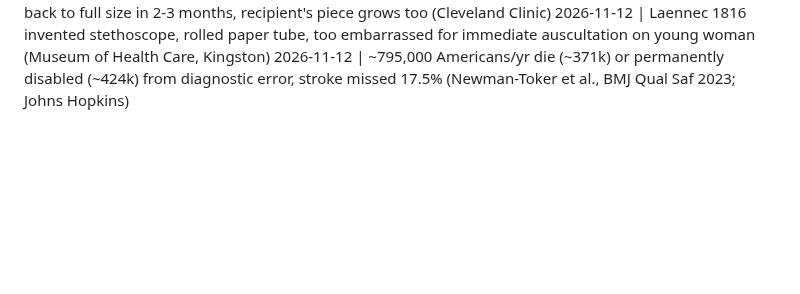
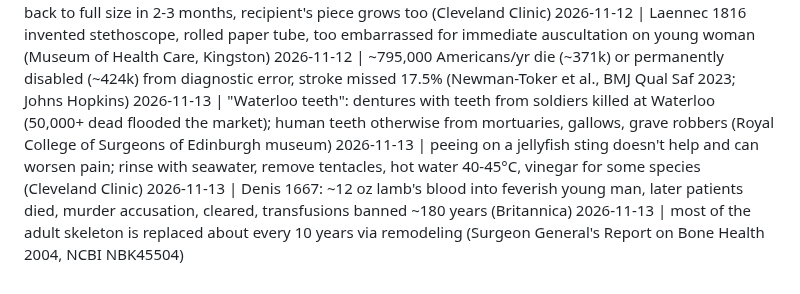
Before and after one commit to ituraev97/bookplume-media, a Markdown page: threads_log.md, the part around the change. GitHub-like rendering; blank space fills up the shorter version.

Commit message:
threads log: 2026-11-13 (4 posts)
Co-Authored-By: Claude Opus 5.5 <noreply@anthropic.com>
Claude-Session: https://claude.ai/code/session_01KDki9Bik2CHdXuP4yjnc5a

```diff
--- a/threads_log.md
+++ b/threads_log.md
@@ -76,3 +76,7 @@
 2026-11-12 | liver regrows: living donors give a lobe, donor liver back to full size in 2-3 months, recipient's piece grows too (Cleveland Clinic)
 2026-11-12 | Laennec 1816 invented stethoscope, rolled paper tube, too embarrassed for immediate auscultation on young woman (Museum of Health Care, Kingston)
 2026-11-12 | ~795,000 Americans/yr die (~371k) or permanently disabled (~424k) from diagnostic error, stroke missed 17.5% (Newman-Toker et al., BMJ Qual Saf 2023; Johns Hopkins)
+2026-11-13 | "Waterloo teeth": dentures with teeth from soldiers killed at Waterloo (50,000+ dead flooded the market); human teeth otherwise from mortuaries, gallows, grave robbers (Royal College of Surgeons of Edinburgh museum)
+2026-11-13 | peeing on a jellyfish sting doesn't help and can worsen pain; rinse with seawater, remove tentacles, hot water 40-45°C, vinegar for some species (Cleveland Clinic)
+2026-11-13 | Denis 1667: ~12 oz lamb's blood into feverish young man, later patients died, murder accusation, cleared, transfusions banned ~180 years (Britannica)
+2026-11-13 | most of the adult skeleton is replaced about every 10 years via remodeling (Surgeon General's Report on Bone Health 2004, NCBI NBK45504)
```
